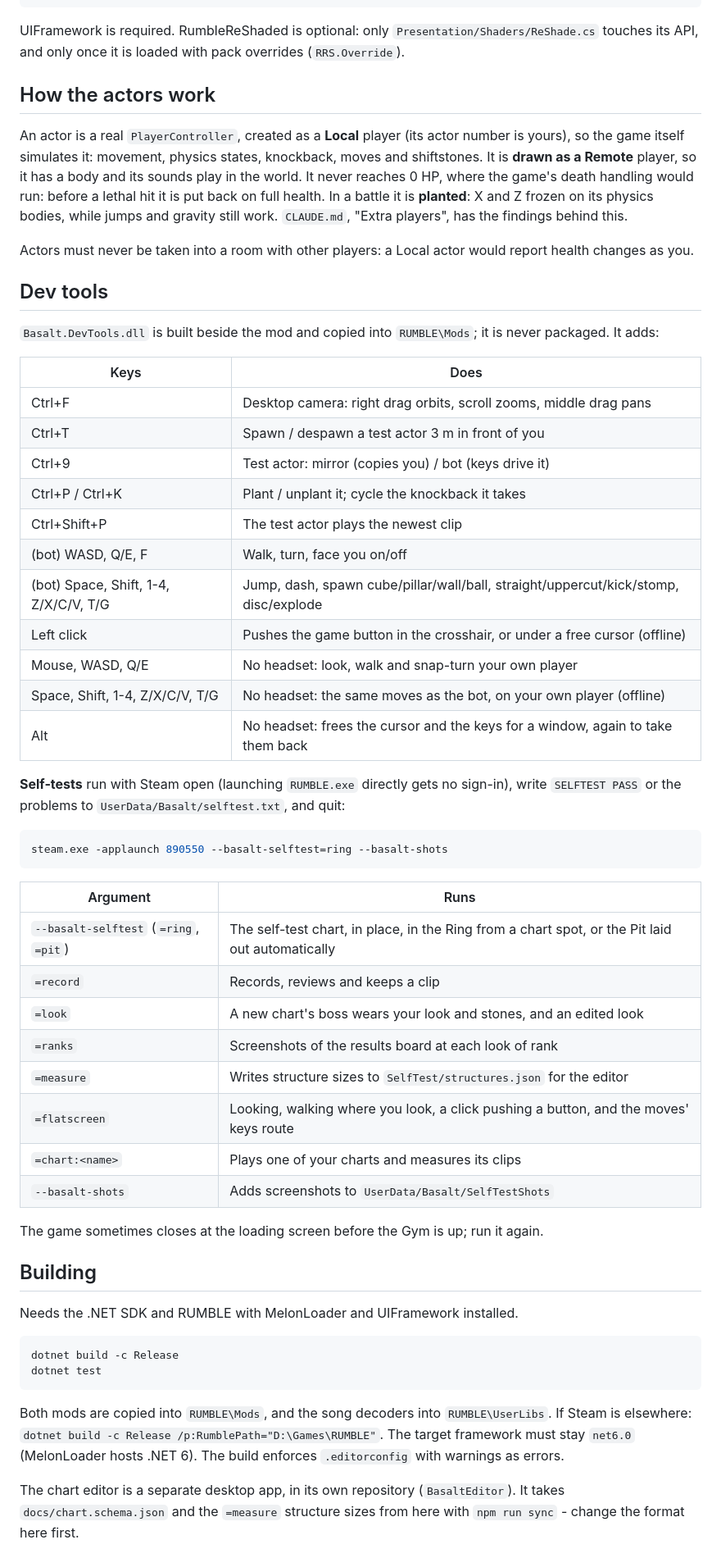
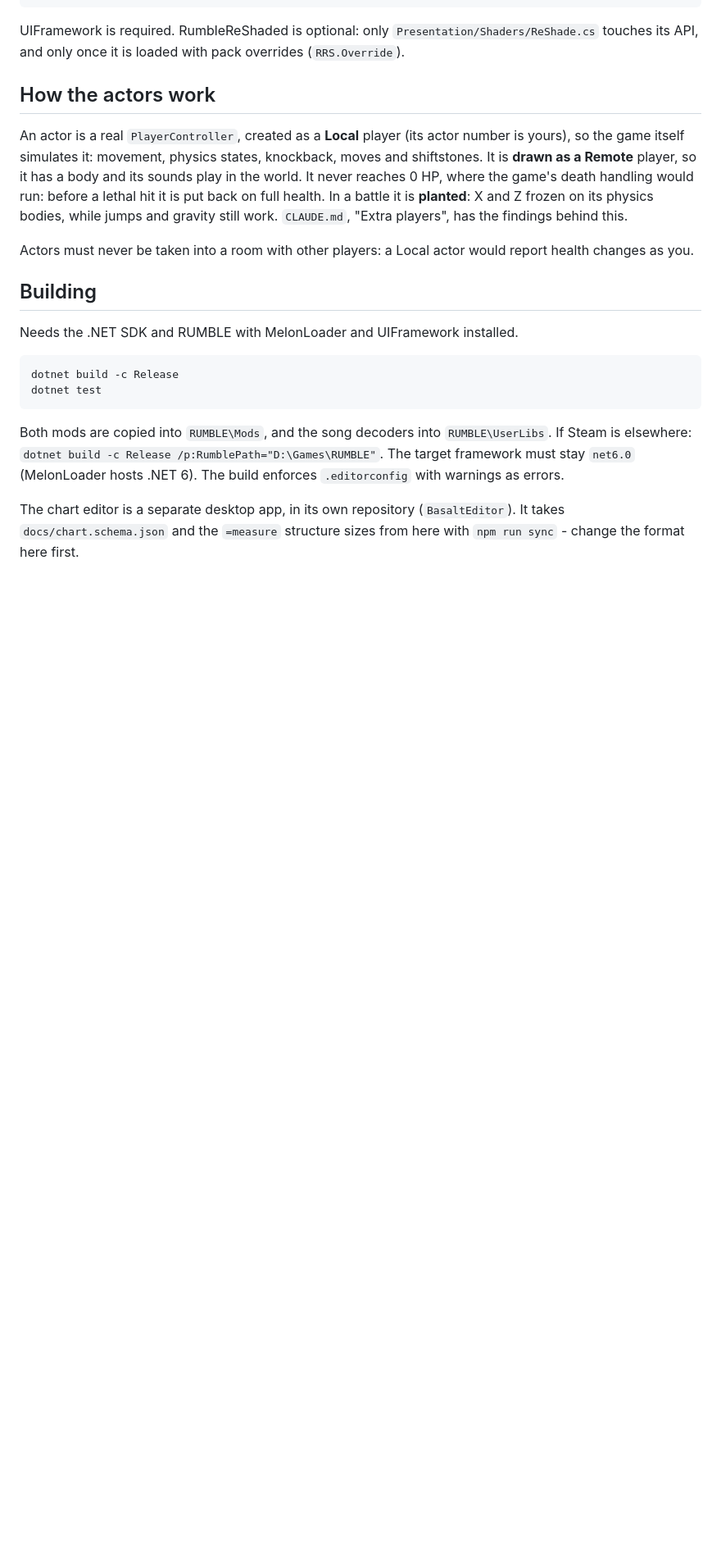
Before and after one commit to geodude885/Basalt, a Markdown page: README.md, the part around one of its changes. Shown at 82% size. GitHub-like rendering; blank space fills up the shorter version.

Commit message:
📝 Update readme for removed projects

````diff
--- a/README.md
+++ b/README.md
@@ -39,45 +38,6 @@ players", has the findings behind this.
 
 Actors must never be taken into a room with other players: a Local actor would report health
 changes as you.
-
-## Dev tools
-
-`Basalt.DevTools.dll` is built beside the mod and copied into `RUMBLE\Mods`; it is never
-packaged. It adds:
-
-| Keys | Does |
-|---|---|
-| Ctrl+F | Desktop camera: right drag orbits, scroll zooms, middle drag pans |
-| Ctrl+T | Spawn / despawn a test actor 3 m in front of you |
-| Ctrl+9 | Test actor: mirror (copies you) / bot (keys drive it) |
-| Ctrl+P / Ctrl+K | Plant / unplant it; cycle the knockback it takes |
-| Ctrl+Shift+P | The test actor plays the newest clip |
-| (bot) WASD, Q/E, F | Walk, turn, face you on/off |
-| (bot) Space, Shift, 1-4, Z/X/C/V, T/G | Jump, dash, spawn cube/pillar/wall/ball, straight/uppercut/kick/stomp, disc/explode |
-| Left click | Pushes the game button in the crosshair, or under a free cursor (offline) |
-| Mouse, WASD, Q/E | No headset: look, walk and snap-turn your own player |
-| Space, Shift, 1-4, Z/X/C/V, T/G | No headset: the same moves as the bot, on your own player (offline) |
-| Alt | No headset: frees the cursor and the keys for a window, again to take them back |
-
-**Self-tests** run with Steam open (launching `RUMBLE.exe` directly gets no sign-in), write
-`SELFTEST PASS` or the problems to `UserData/Basalt/selftest.txt`, and quit:
-
-```sh
-steam.exe -applaunch 890550 --basalt-selftest=ring --basalt-shots
-```
-
-| Argument | Runs |
-|---|---|
-| `--basalt-selftest` (`=ring`, `=pit`) | The self-test chart, in place, in the Ring from a chart spot, or the Pit laid out automatically |
-| `=record` | Records, reviews and keeps a clip |
-| `=look` | A new chart's boss wears your look and stones, and an edited look |
-| `=ranks` | Screenshots of the results board at each look of rank |
-| `=measure` | Writes structure sizes to `SelfTest/structures.json` for the editor |
-| `=flatscreen` | Looking, walking where you look, a click pushing a button, and the moves' keys route |
-| `=chart:<name>` | Plays one of your charts and measures its clips |
-| `--basalt-shots` | Adds screenshots to `UserData/Basalt/SelfTestShots` |
-
-The game sometimes closes at the loading screen before the Gym is up; run it again.
 
 ## Building
 
````
Also changed, not shown: other parts of README.md (+0 -1 lines).
